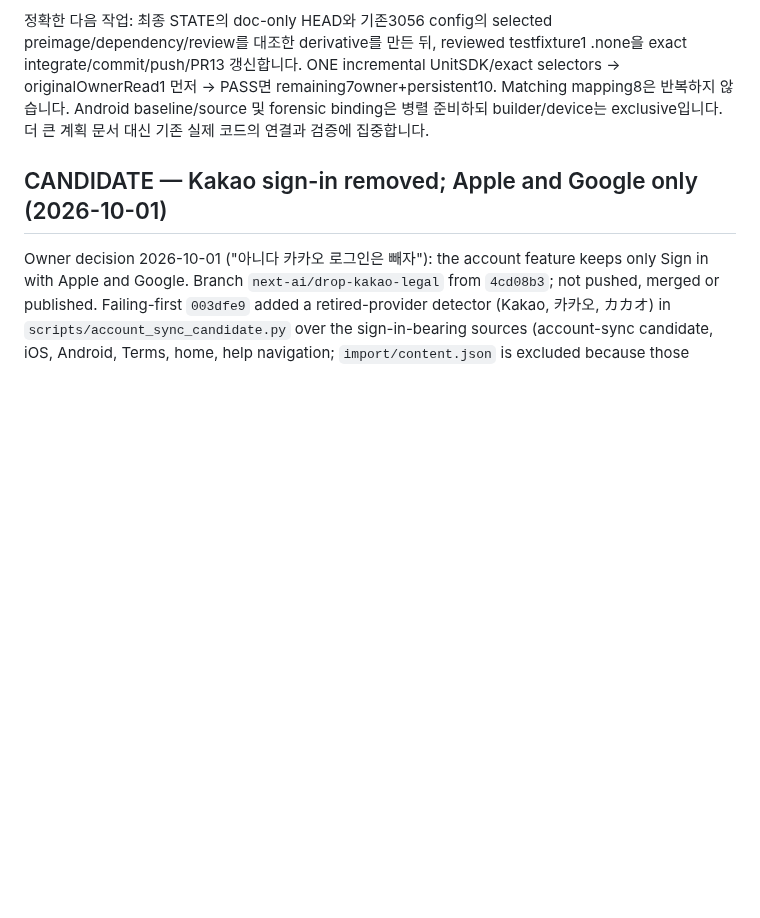
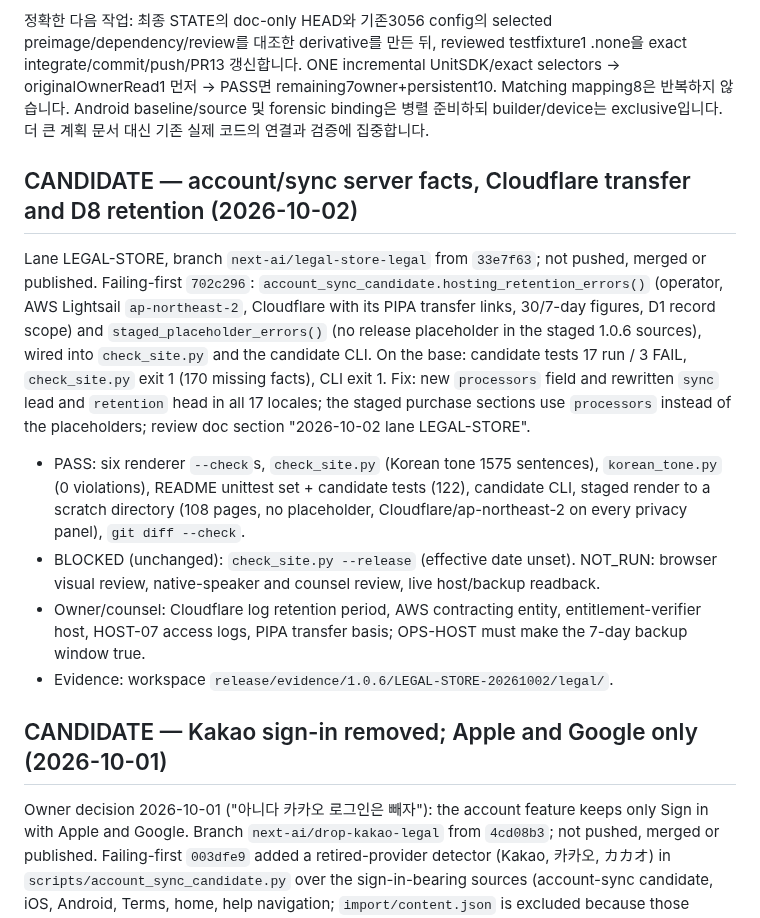
Before and after one commit to wonyoungb/doseweek-legal, a Markdown page: docs/CURRENT_HANDOFF.md, the part around the change. GitHub-like rendering; blank space fills up the shorter version.

Commit message:
docs: record the LEGAL-STORE account/sync server-facts candidate
Co-Authored-By: Claude Opus 5.5 <noreply@anthropic.com>
Claude-Session: https://claude.ai/code/session_01AevMVnHEF7cZMjRN8wytvN

```diff
--- a/docs/CURRENT_HANDOFF.md
+++ b/docs/CURRENT_HANDOFF.md
@@ -10,6 +10,27 @@ Workspace `/Users/wonyoungchoi/Documents/Coding Work/Doseweek`의 `release/HANDO
 - Legal4d9/web72b matching static/visual proof와 store drafts는 기존 범위만 보존; 법률·원어민·provider·public availability를 주장하지 않습니다.
 
 정확한 다음 작업: 최종 STATE의 doc-only HEAD와 기존3056 config의 selected preimage/dependency/review를 대조한 derivative를 만든 뒤, reviewed testfixture1 .none을 exact integrate/commit/push/PR13 갱신합니다. ONE incremental UnitSDK/exact selectors → originalOwnerRead1 먼저 → PASS면 remaining7owner+persistent10. Matching mapping8은 반복하지 않습니다. Android baseline/source 및 forensic binding은 병렬 준비하되 builder/device는 exclusive입니다. 더 큰 계획 문서 대신 기존 실제 코드의 연결과 검증에 집중합니다.
+
+## CANDIDATE — account/sync server facts, Cloudflare transfer and D8 retention (2026-10-02)
+
+Lane LEGAL-STORE, branch `next-ai/legal-store-legal` from `33e7f63`; not pushed, merged or
+published. Failing-first `702c296`: `account_sync_candidate.hosting_retention_errors()` (operator,
+AWS Lightsail `ap-northeast-2`, Cloudflare with its PIPA transfer links, 30/7-day figures, D1
+record scope) and `staged_placeholder_errors()` (no release placeholder in the staged 1.0.6
+sources), wired into `check_site.py` and the candidate CLI. On the base: candidate tests 17 run /
+3 FAIL, `check_site.py` exit 1 (170 missing facts), CLI exit 1. Fix: new `processors` field and
+rewritten `sync` lead and `retention` head in all 17 locales; the staged purchase sections use
+`processors` instead of the placeholders; review doc section "2026-10-02 lane LEGAL-STORE".
+
+- PASS: six renderer `--check`s, `check_site.py` (Korean tone 1575 sentences), `korean_tone.py`
+  (0 violations), README unittest set + candidate tests (122), candidate CLI, staged render to a
+  scratch directory (108 pages, no placeholder, Cloudflare/ap-northeast-2 on every privacy panel),
+  `git diff --check`.
+- BLOCKED (unchanged): `check_site.py --release` (effective date unset). NOT_RUN: browser visual
+  review, native-speaker and counsel review, live host/backup readback.
+- Owner/counsel: Cloudflare log retention period, AWS contracting entity, entitlement-verifier
+  host, HOST-07 access logs, PIPA transfer basis; OPS-HOST must make the 7-day backup window true.
+- Evidence: workspace `release/evidence/1.0.6/LEGAL-STORE-20261002/legal/`.
 
 ## CANDIDATE — Kakao sign-in removed; Apple and Google only (2026-10-01)
 
```
